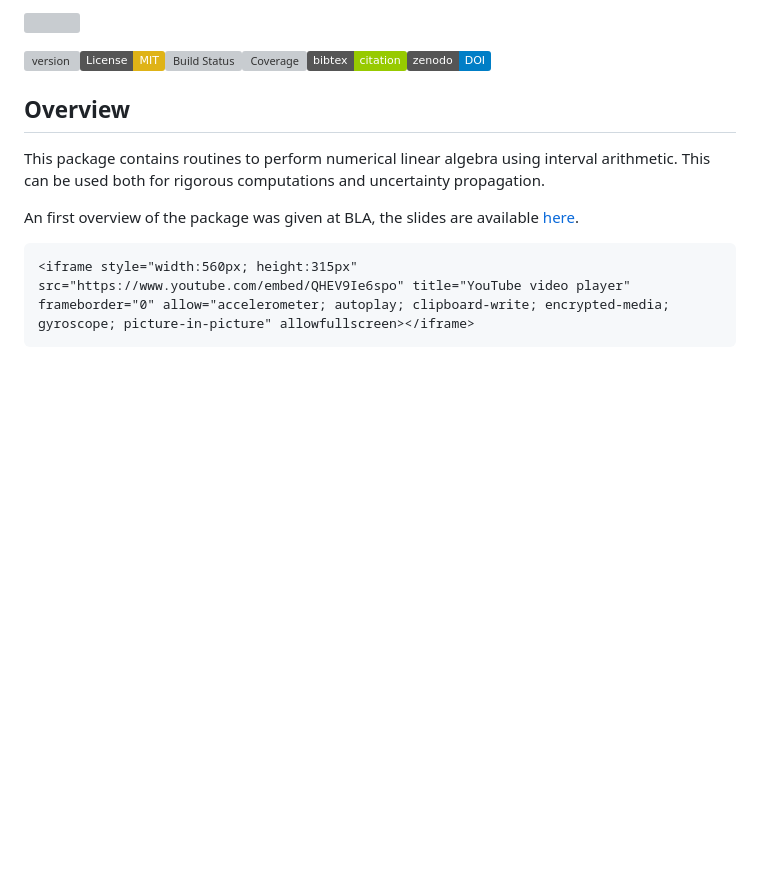
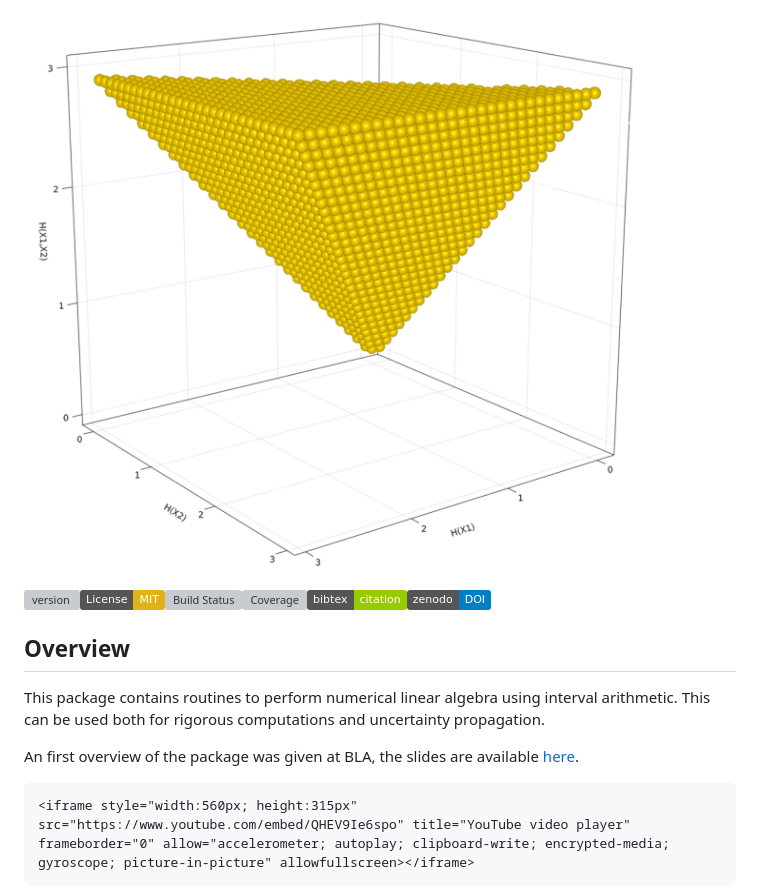
Before and after one commit to nivupai/InformationInequalities.jl, a Markdown page: docs/src/index.md, the part around the change. Rendered like a GitHub page; pictures changed too: docs/src/assets/gamma2gold.png (added); badges without logos; blank space fills up the shorter version; grey boxes are pictures that could not be loaded.

Commit message:
updated details and figures1

```diff
--- a/docs/src/index.md
+++ b/docs/src/index.md
@@ -1,4 +1,4 @@
-![](assets/gamma2gold.png)
+![](./assets/gamma2gold.png)
 
 ![version](https://img.shields.io/github/v/release/juliaintervals/InformationInequalities.jl)[![License: MIT](https://img.shields.io/badge/License-MIT-yellow.svg)](https://github.com/lucaferranti/IntervalLinearAlgebra.jl/blob/main/LICENSE)[![Build Status](https://github.com/nivupai/InformationInequalities.jl/workflows/CI/badge.svg)](https://github.com/nivupai/InformationInequalities.jl/actions)[![Coverage](https://codecov.io/gh/nivupai/InformationInequalities.jl/branch/main/graph/badge.svg?token=mgCzKMPiwK)](https://codecov.io/gh/nivupai/InformationInequalities.jl)[![bibtex citation](https://img.shields.io/badge/bibtex-citation-green)](#Citation)[![zenodo doi](https://img.shields.io/badge/zenodo-DOI-blue)](https://doi.org/10.5282/zenodo.5363564)
 
```
Also changed, not shown: docs/src/assets/gamma2.png (added).
